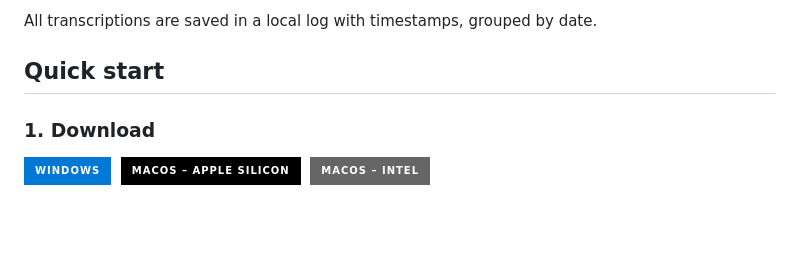
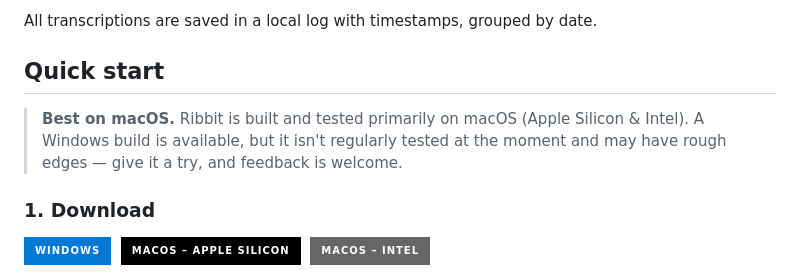
Before and after one commit to olegperegudov/ribbit, a Markdown page: README.md, the part around the change. Rendered like a GitHub page; badges without logos; blank space fills up the shorter version.

Commit message:
docs: note Ribbit is best on macOS (Windows build untested for now)
Adds a short callout under Quick start so users know macOS is the primary,
tested platform; the Windows build is provided but not currently verified.

Co-Authored-By: Claude Opus 4.8 (1M context) <noreply@anthropic.com>
Claude-Session: https://claude.ai/code/session_01KiQNAV6o4eMdoYUoeWtfqR

```diff
--- a/README.md
+++ b/README.md
@@ -31,6 +31,8 @@
 All transcriptions are saved in a local log with timestamps, grouped by date.
 
 ## Quick start
+
+> **Best on macOS.** Ribbit is built and tested primarily on macOS (Apple Silicon & Intel). A Windows build is available, but it isn't regularly tested at the moment and may have rough edges — give it a try, and feedback is welcome.
 
 ### 1. Download
 
```
